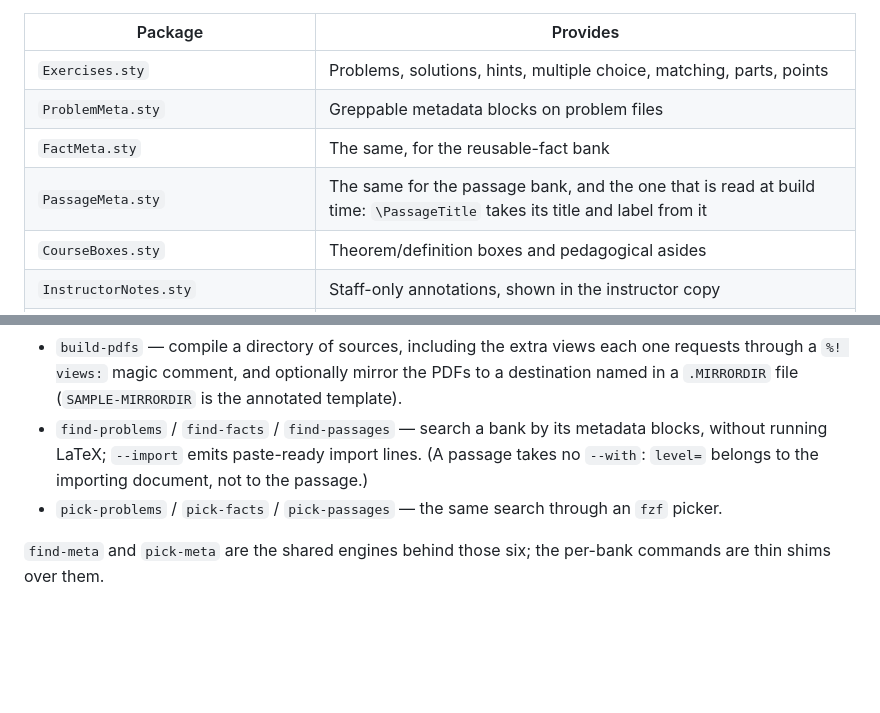
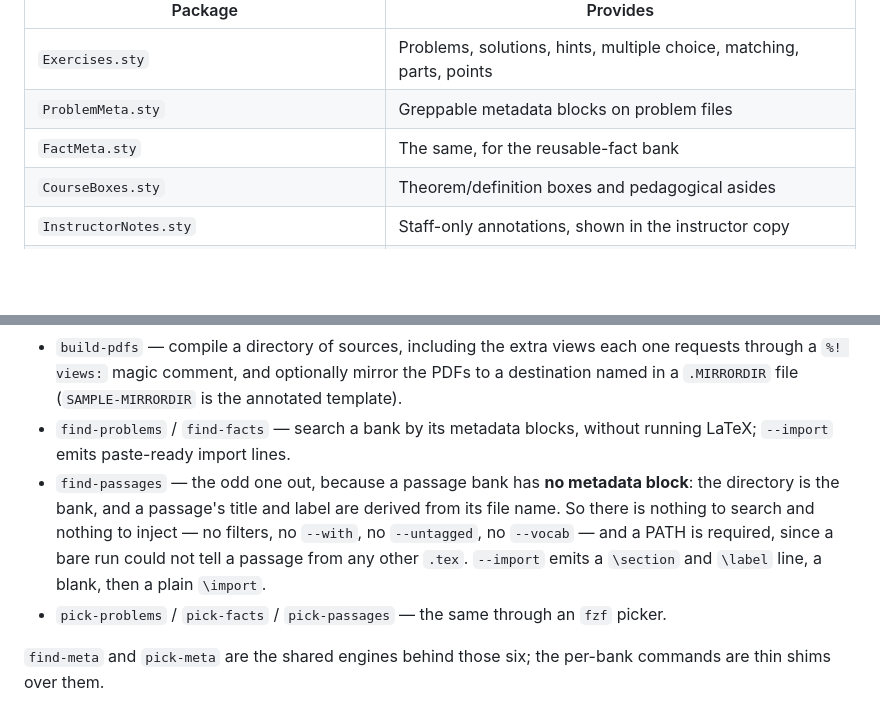
Before and after one commit to apreynolds/course-machinery, a Markdown page: README.md, 2 parts joined by grey strips. GitHub-like rendering; blank space fills up the shorter version.

```diff
--- a/README.md
+++ b/README.md
@@ -54,7 +54,6 @@ which one:
 | `Exercises.sty` | Problems, solutions, hints, multiple choice, matching, parts, points |
 | `ProblemMeta.sty` | Greppable metadata blocks on problem files |
 | `FactMeta.sty` | The same, for the reusable-fact bank |
-| `PassageMeta.sty` | The same for the passage bank, and the one that is read at build time: `\PassageTitle` takes its title and label from it |
 | `CourseBoxes.sty` | Theorem/definition boxes and pedagogical asides |
 | `InstructorNotes.sty` | Staff-only annotations, shown in the instructor copy |
 | `Workspace.sty` | Reserved answer space, and the zero-height overlay contract |
@@ -68,12 +67,17 @@ which one:
   one requests through a `%! views:` magic comment, and optionally mirror the
   PDFs to a destination named in a `.MIRRORDIR` file (`SAMPLE-MIRRORDIR` is the
   annotated template).
-- `find-problems` / `find-facts` / `find-passages` — search a bank by its
-  metadata blocks, without running LaTeX; `--import` emits paste-ready import
-  lines. (A passage takes no `--with`: `level=` belongs to the importing
-  document, not to the passage.)
-- `pick-problems` / `pick-facts` / `pick-passages` — the same search through an
-  `fzf` picker.
+- `find-problems` / `find-facts` — search a bank by its metadata blocks,
+  without running LaTeX; `--import` emits paste-ready import lines.
+- `find-passages` — the odd one out, because a passage bank has **no metadata
+  block**: the directory is the bank, and a passage's title and label are
+  derived from its file name. So there is nothing to search and nothing to
+  inject — no filters, no `--with`, no `--untagged`, no `--vocab` — and a PATH
+  is required, since a bare run could not tell a passage from any other `.tex`.
+  `--import` emits a `\section` and `\label` line, a blank, then a plain
+  `\import`.
+- `pick-problems` / `pick-facts` / `pick-passages` — the same through an `fzf`
+  picker.
 
 `find-meta` and `pick-meta` are the shared engines behind those six; the
 per-bank commands are thin shims over them.
```
Also changed, not shown: TODO.md (+26 -18 lines).
